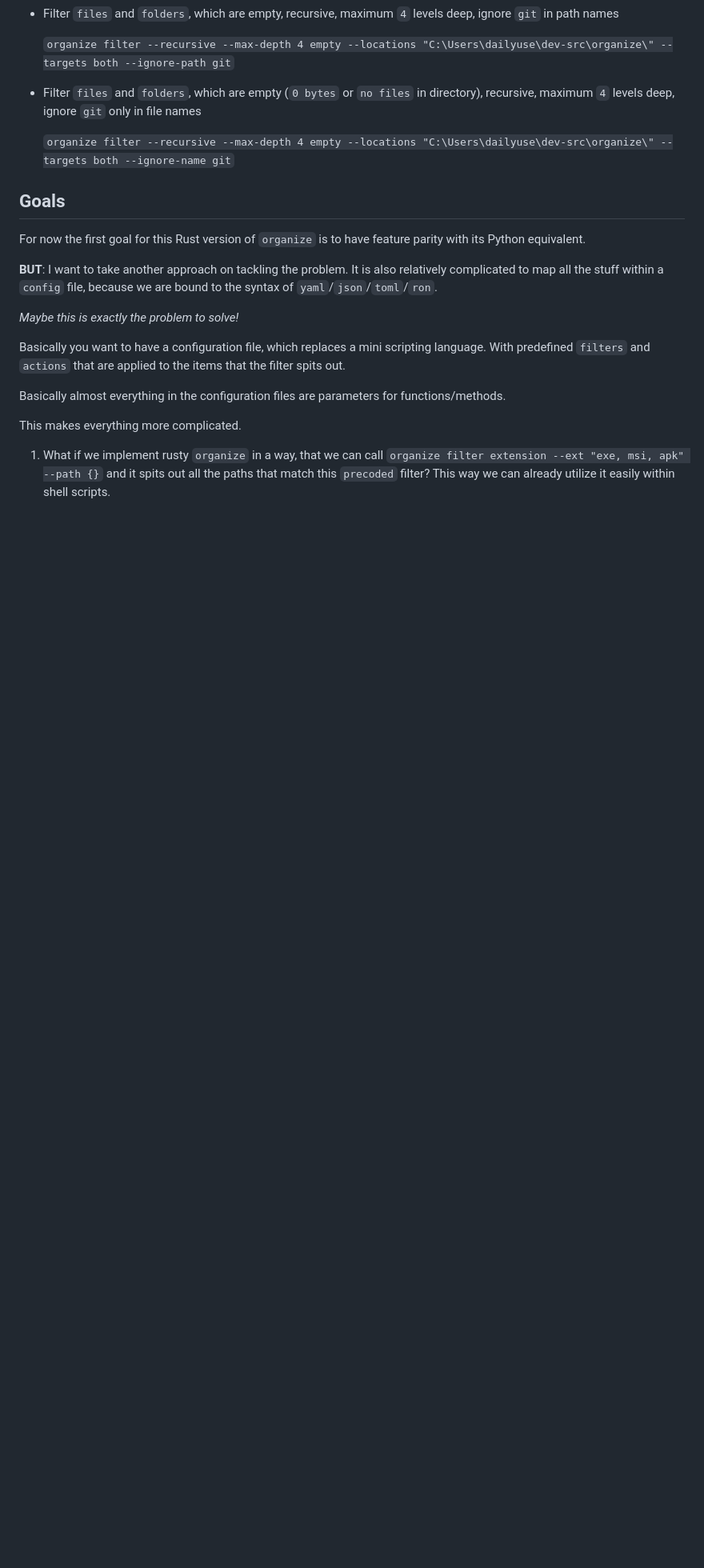
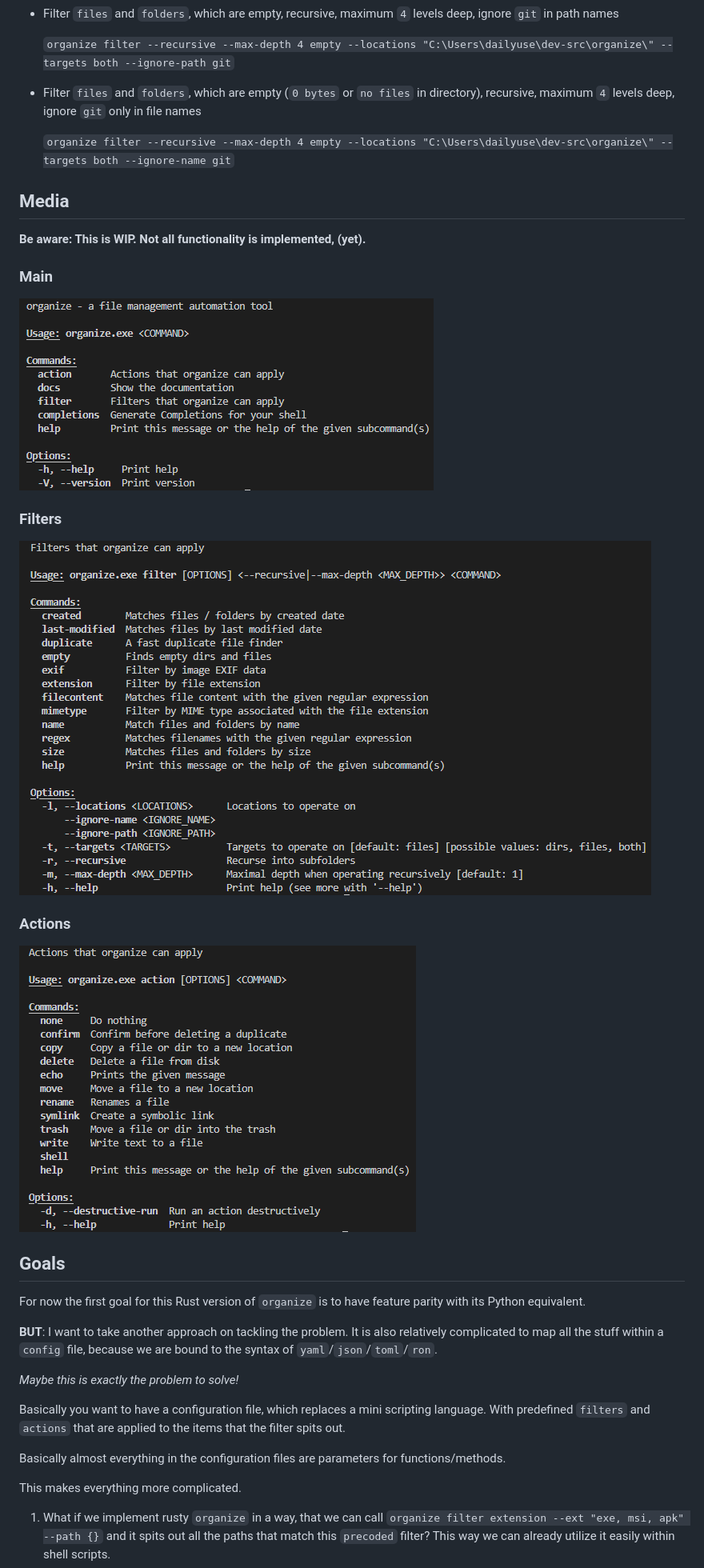
Before and after one commit to organize-rs/organize, a Markdown page: README.md, the part around the change. Shown at 80% size. GitHub-like rendering; pictures changed too: docs/screenshots/actions.png (added), docs/screenshots/filters.png (added), docs/screenshots/main.png (added); blank space fills up the shorter version.

Commit message:
Add screenshots to Readme

```diff
--- a/README.md
+++ b/README.md
@@ -36,6 +36,19 @@ This is a Rust implementation of the same concept.
 
   `organize filter --recursive --max-depth 4 empty --locations "C:\Users\dailyuse\dev-src\organize\" --targets both --ignore-name git`
 
+## Media
+
+**Be aware: This is WIP. Not all functionality is implemented, (yet).**
+
+### Main
+<img src=./docs/screenshots/main.png>
+
+### Filters
+<img src=./docs/screenshots/filters.png>
+
+### Actions
+<img src=./docs/screenshots/actions.png>
+
 ## Goals
 
 For now the first goal for this Rust version of `organize` is to have feature parity with its Python equivalent.
```
